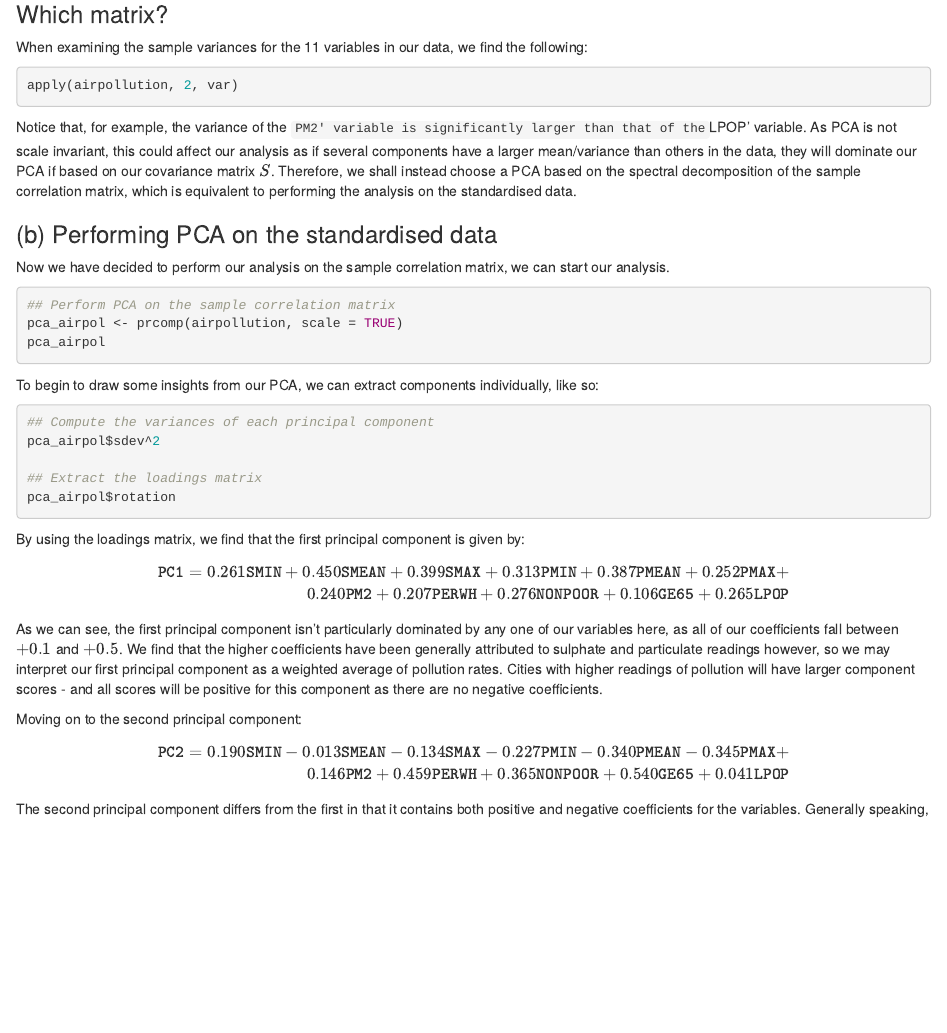
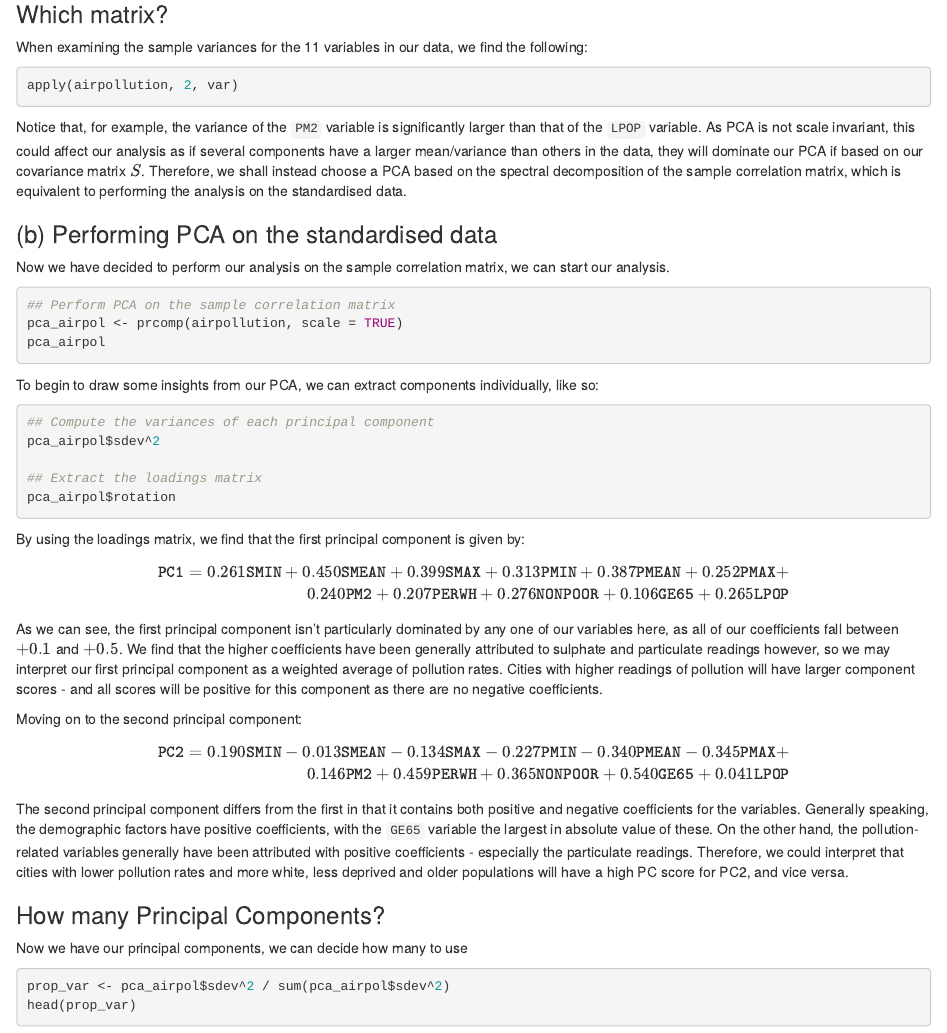
Before and after one commit to JYoung99/MAS8383, an R Markdown document (FormativeReport.Rmd): the page in a window 1100 px wide, from 1850 px down. Rendered offline with R 4.5, knitr and Pandoc, with nearby package versions; the code chunks are not run, so their results and figures are left out.

Commit message:
2b finished

````diff
--- a/FormativeReport.Rmd
+++ b/FormativeReport.Rmd
@@ -191,7 +190,20 @@ $$
 $$
 
 The second principal component differs from the first in that it contains both
-positive and negative coefficients for the variables. Generally speaking,
-```{r}
+positive and negative coefficients for the variables. Generally speaking, the
+demographic factors have positive coefficients, with the `GE65` variable the
+largest in absolute value of these. On the other hand, the pollution-related
+variables generally have been attributed with positive coefficients - especially
+the particulate readings. Therefore, we could interpret that cities with lower
+pollution rates and more white, less deprived and older populations will have
+a high PC score for PC2, and vice versa.
+
+### How many Principal Components?
+
+Now we have our principal components, we can decide how many to use
+
+```{r variance proportion}
+prop_var <- pca_airpol$sdev^2 / sum(pca_airpol$sdev^2)
+head(prop_var)
 
 ```
````
Also changed, not shown: FormativeReport.Rmd (5 more changed lines).
